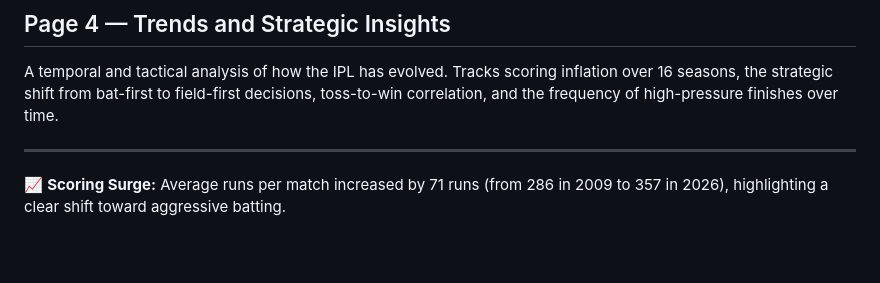
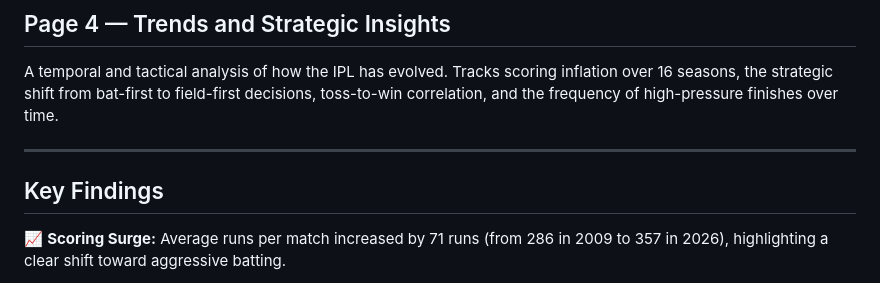
Before and after one commit to Prathee11/ipl_analytics, a Markdown page: README.md, the part around the change. Drawn GitHub-style; blank space fills up the shorter version.

```diff
--- a/README.md
+++ b/README.md
@@ -30,7 +30,7 @@ A ground-by-ground breakdown of every IPL venue. Analyses average runs scored, t
 A temporal and tactical analysis of how the IPL has evolved. Tracks scoring inflation over 16 seasons, the strategic shift from bat-first to field-first decisions, toss-to-win correlation, and the frequency of high-pressure finishes over time.
 
 ---
-
+## Key Findings
 <div class="key-findings">
 
   <p>📈 <b>Scoring Surge:</b> Average runs per match increased by 71 runs (from 286 in 2009 to 357 in 2026), highlighting a clear shift toward aggressive batting.</p>
```
